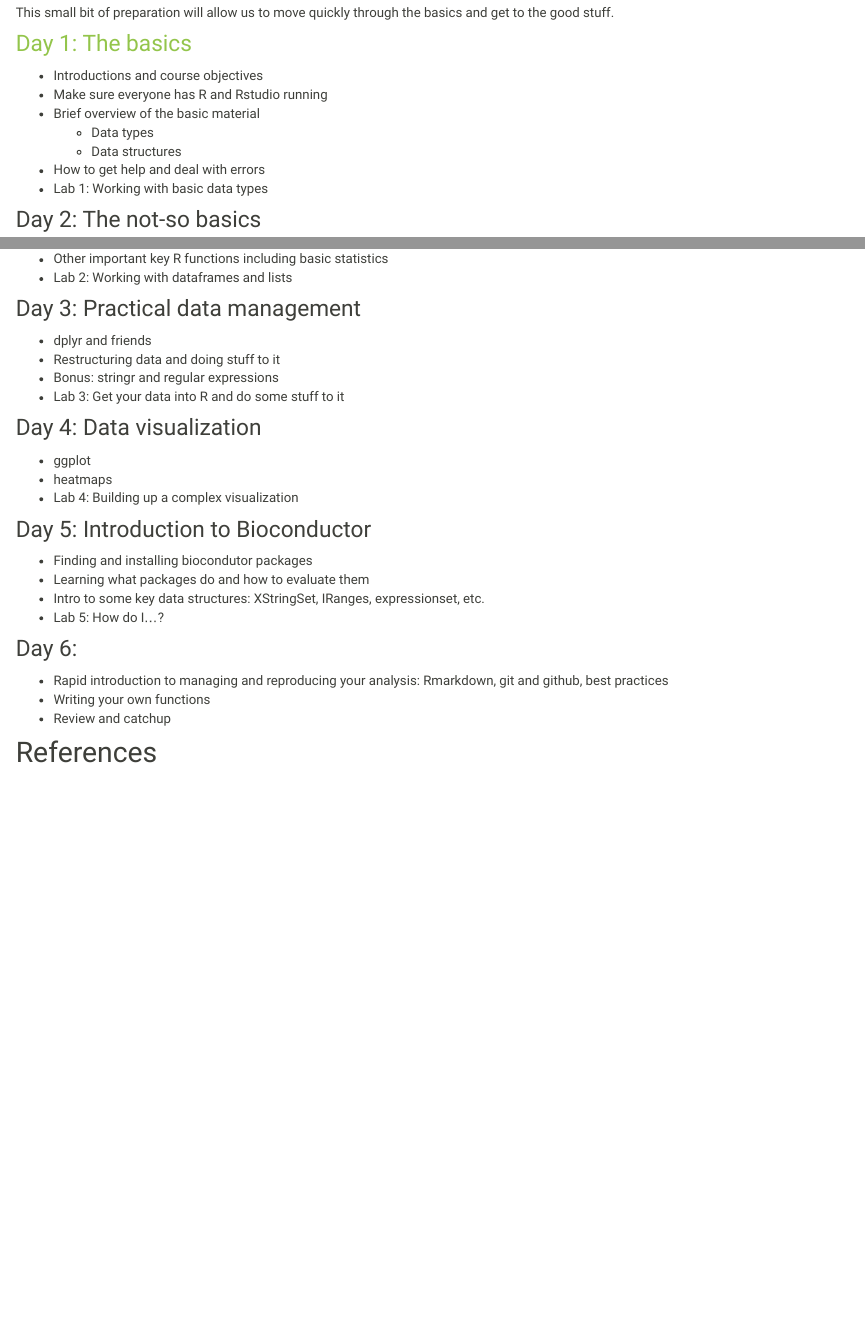
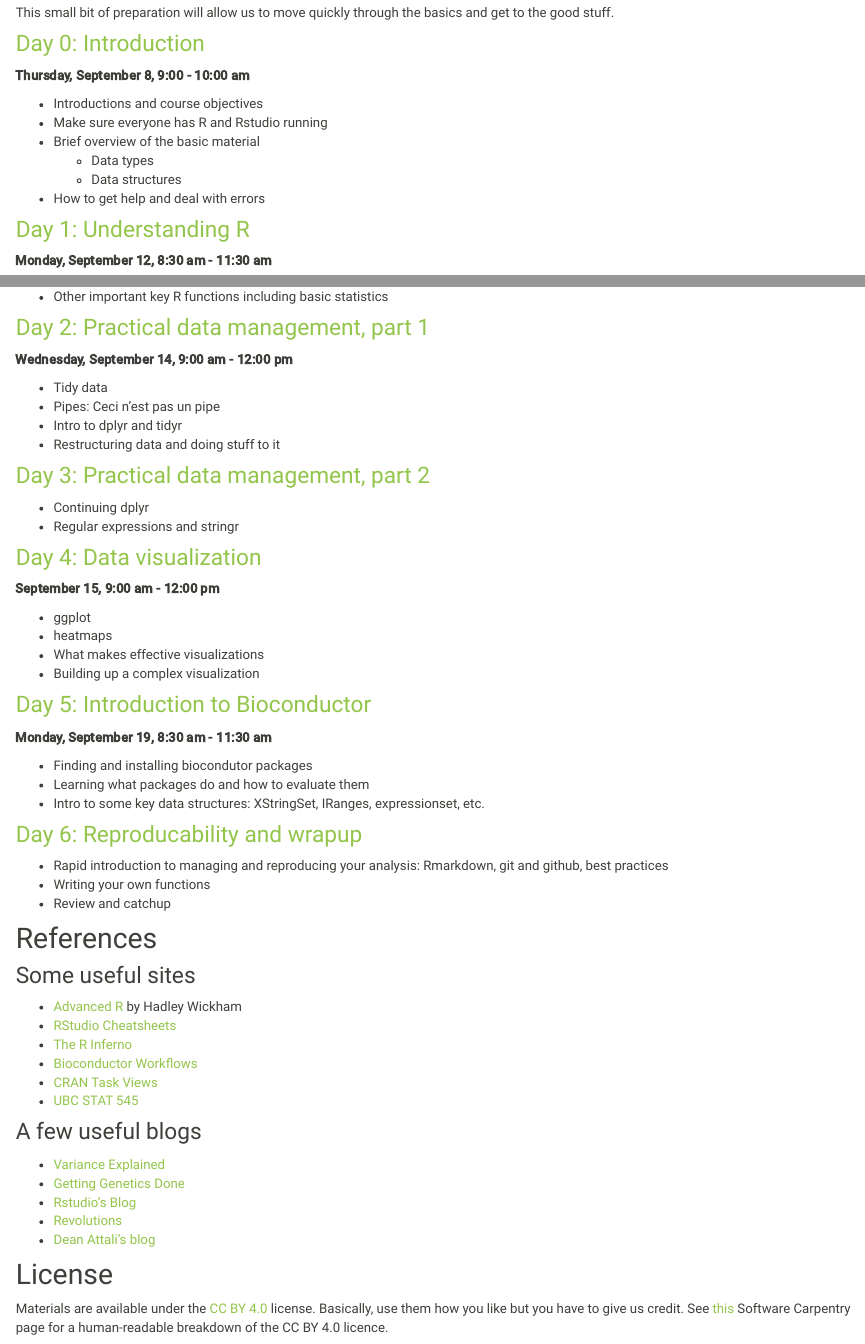
Before and after one commit to montoyah/rbootcamp, an R Markdown document (index.Rmd): the page in a window 1100 px wide, from 1020 px down before the commit and from 1000 px down after it, so that both start at the same text, and a second part further down, joined at a grey line. Rendered offline with R 4.5, knitr and Pandoc, with nearby package versions.

Commit message:
Finessing outline

```diff
--- a/_site.yml
+++ b/_site.yml
@@ -4,7 +4,14 @@
  left:
   - text: "Home"
     href: index.html
+  - text: "Day 0"
+    href: day1.html
   - text: "Day 1"
-    href: day1.html
+    href: day2.html
   - text: "Day 2"
     href: day2.html
+  - text: "Day 3"
+    href: day2.html
+  - text: "Day 4"
+    href: day2.html
+  - text: "Day 5"
--- a/index.Rmd
+++ b/index.Rmd
@@ -50,7 +49,8 @@
 This small bit of preparation will allow us to move quickly through the basics and get to the good stuff.
 
 
-### [Day 1: The basics](day1.html)
+### [Day 0: Introduction](day0.html)
+__Thursday, September 8, 9:00 - 10:00 am__
 
 * Introductions and course objectives
 * Make sure everyone has R and Rstudio running
@@ -58,8 +58,8 @@
 	- Data types
 	- Data structures
 * How to get help and deal with errors
-* Lab 1: Working with basic data types
 
 
-### Day 2:  The not-so basics
+### [Day 1: Understanding R](day1.html)
+__Monday, September 12, 8:30 am - 11:30 am__
 
@@ -67,37 +68,66 @@
 * Environments
 * How to work with objects: subsetting, indexing, apply functions
 * Other important key R functions including basic statistics
-* Lab 2: Working with dataframes and lists
-
-### Day 3: Practical data management
-
-* dplyr and friends
-* Restructuring data and doing stuff to it
-* Bonus: stringr and regular expressions
-* Lab 3: Get your data into R and do some stuff to it
 
 
-### Day 4: Data visualization
+### [Day 2: Practical data management, part 1](day2.html)
+__Wednesday, September 14, 9:00 am - 12:00 pm__
+
+* Tidy data
+* Pipes: Ceci n'est pas un pipe
+* Intro to dplyr and tidyr
+* Restructuring data and doing stuff to it
+
+### [Day 3: Practical data management, part 2](day3.html)
+
+* Continuing dplyr
+* Regular expressions and stringr
+
+
+### [Day 4: Data visualization](day4.html)
+__September 15, 9:00 am - 12:00 pm__
 
 * ggplot
 * heatmaps
-* Lab 4: Building up a complex visualization
+* What makes effective visualizations
+* Building up a complex visualization
 
 
-### Day 5: Introduction to Bioconductor
+### [Day 5: Introduction to Bioconductor](day5.html)
+__Monday, September 19, 8:30 am - 11:30 am__
 
 * Finding and installing biocondutor packages
 * Learning what packages do and how to evaluate them
 * Intro to some key data structures: XStringSet, IRanges, expressionset, etc.
-* Lab 5: How do I...?
 
 
-### Day 6:
+### [Day 6: Reproducability and wrapup](day6.html)
 
 * Rapid introduction to managing and reproducing your analysis: Rmarkdown, git and github, best practices
 * Writing your own functions
 * Review and catchup
 
 
+## References
 
-## References
+### Some useful sites
+
+* [Advanced R](http://adv-r.had.co.nz/) by Hadley Wickham
+* [RStudio Cheatsheets](https://www.rstudio.com/resources/cheatsheets/)
+* [The R Inferno](http://www.burns-stat.com/documents/books/the-r-inferno/)
+* [Bioconductor Workflows](https://www.bioconductor.org/help/workflows/)
+* [CRAN Task Views](https://cran.r-project.org/web/views/)
+* [UBC STAT 545](http://stat545.com/)
+
+### A few useful blogs
+
+* [Variance Explained](http://varianceexplained.org/)
+* [Getting Genetics Done](http://www.gettinggeneticsdone.com/)
+* [Rstudio's Blog](https://blog.rstudio.org/)
+* [Revolutions](http://blog.revolutionanalytics.com/)
+* [Dean Attali's blog](http://deanattali.com/)
+
+
+## License
+
+Materials are available under the [CC BY 4.0](https://creativecommons.org/licenses/by/4.0/) license.  Basically, use them how you like but you have to give us credit.  See [this](http://software-carpentry.org/license/) Software Carpentry page for a human-readable breakdown of the CC BY 4.0 licence.
```
Also changed, not shown: day0.Rmd (added, +8 -0 lines), day3.Rmd (added, +8 -0 lines), day4.Rmd (added, +8 -0 lines), day5.Rmd (added, +8 -0 lines), day6.Rmd (added, +8 -0 lines), README.md, _site.yml (3 more changed lines), index.Rmd (8 more changed lines).
